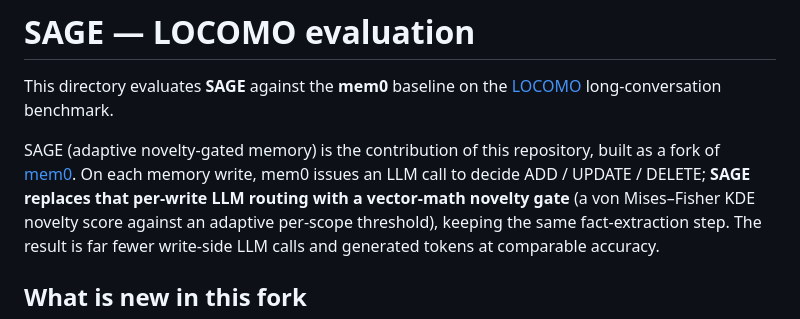
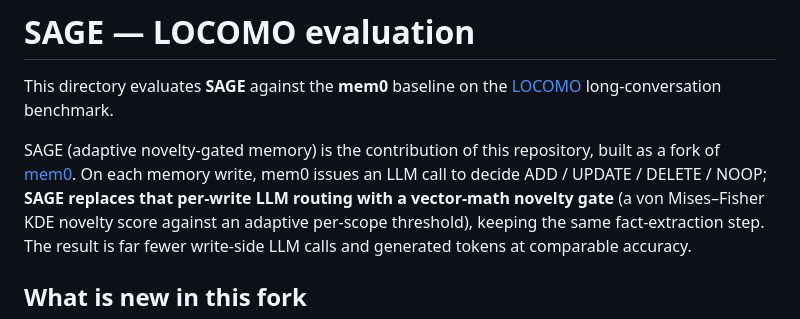
Before and after one commit to swang1024/SAGE, a Markdown page: evaluation/README.md, the part around the change. GitHub-like rendering.

Commit message:
Clarify SAGE's memory write process in README
Updated README to clarify SAGE's functionality regarding LLM calls.

```diff
--- a/evaluation/README.md
+++ b/evaluation/README.md
@@ -5,7 +5,7 @@ This directory evaluates **SAGE** against the **mem0** baseline on the
 
 SAGE (adaptive novelty-gated memory) is the contribution of this repository, built
 as a fork of [mem0](https://github.com/mem0ai/mem0). On each memory write, mem0
-issues an LLM call to decide ADD / UPDATE / DELETE; **SAGE replaces that per-write
+issues an LLM call to decide ADD / UPDATE / DELETE / NOOP; **SAGE replaces that per-write
 LLM routing with a vector-math novelty gate** (a von Mises–Fisher KDE novelty score
 against an adaptive per-scope threshold), keeping the same fact-extraction step. The
 result is far fewer write-side LLM calls and generated tokens at comparable accuracy.
```
